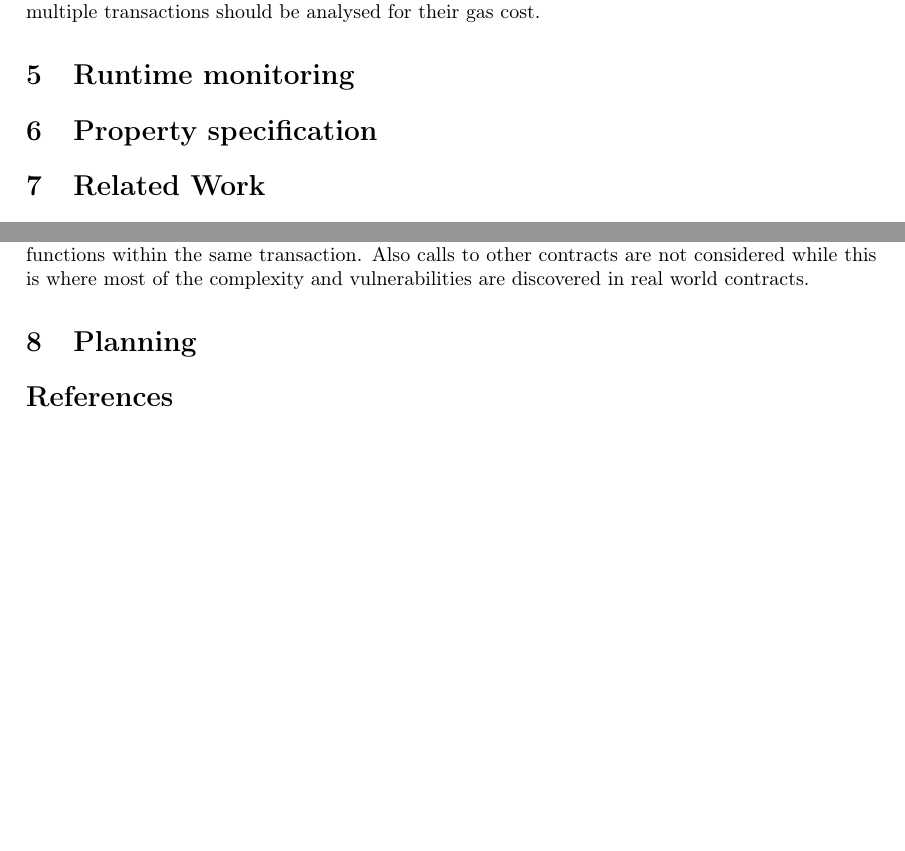
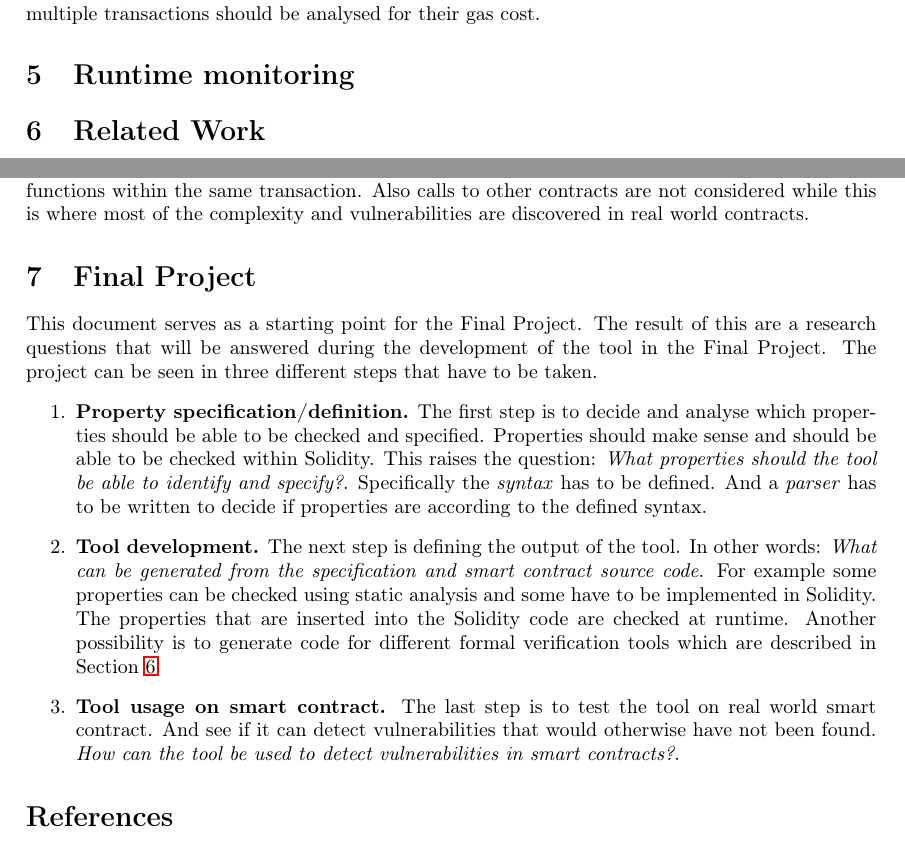
Before and after one commit to LarsStegeman/EthereumRuntimeMonitoring, a LaTeX document (report/ResearchTopics/ResearchTopics.tex): two parts of pages 8 and 10 of 11, joined at a grey line, cut so that both start at the same text, the shorter picture padded with empty space. Compiled offline with pdfLaTeX.

Commit message:
Add section Final project and research questions

```diff
--- a/report/ResearchTopics/ResearchTopics.tex
+++ b/report/ResearchTopics/ResearchTopics.tex
@@ -181,7 +181,4 @@ Lastly because of additional checks the gas cost for each function is not consta
 \section{Runtime monitoring}
 
 
-\section{Property specification}
-
-
 \section{Related Work}
@@ -218,13 +216,17 @@ FSolidM \cite{mavridou2018tool} is a fully functional tool which helps developin
 Chatterjee et al. \cite{chatterjee2018quantitative} analyse the utility (expected payout) for smart contracts. It does so by using game theory and incentives to analyse a stateful game. It uses a simplified contract language and translates these contracts to state-based games. These games can then be analysed by the tool for their expected payout. The functions in the games are assumed to be executed at distinct timeslots. This is however not the case for Ethereum since one can always write a specific contract to call all functions within the same transaction. Also calls to other contracts are not considered while this is where most of the complexity and vulnerabilities are discovered in real world contracts.
 
 
-
-
-
-
-
-\section{Planning}
-
+\section{Final Project}
+This document serves as a starting point for the Final Project. The result of this are a research questions that will be answered during the development of the tool in the Final Project. The project can be seen in three different steps that have to be taken.
+\begin{enumerate}
+    \item \textbf{Property specification/definition.}
+    The first step is to decide and analyse which properties should be able to be checked and specified. Properties should make sense and should be able to be checked within Solidity. This raises the question:
+    \textit{What properties should the tool be able to identify and specify?}. Specifically the \textit{syntax} has to be defined. And a \textit{parser} has to be written to decide if properties are according to the defined syntax.
+    \item \textbf{Tool development.}
+    The next step is defining the output of the tool. In other words: \textit{What can be generated from the specification and smart contract source code}. For example some properties can be checked using static analysis and some have to be implemented in Solidity. The properties that are inserted into the Solidity code are checked at runtime. Another possibility is to generate code for different formal verification tools which are described in Section \ref{sec:RelatedWork}.
+    \item \textbf{Tool usage on smart contract.}
+    The last step is to test the tool on real world smart contract. And see if it can detect vulnerabilities that would otherwise have not been found. \textit{How can the tool be used to detect vulnerabilities in smart contracts?}.
+\end{enumerate}
 
 
 \bibliographystyle{IEEEtran}
```
Also changed, not shown: report/ResearchTopics/ResearchTopics.tex (1 more changed lines).
